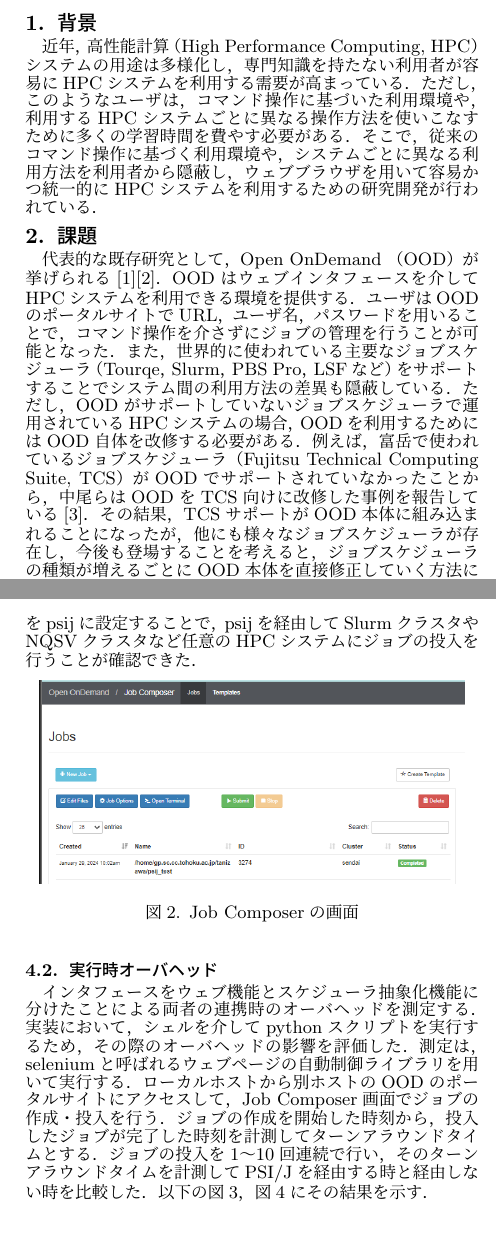
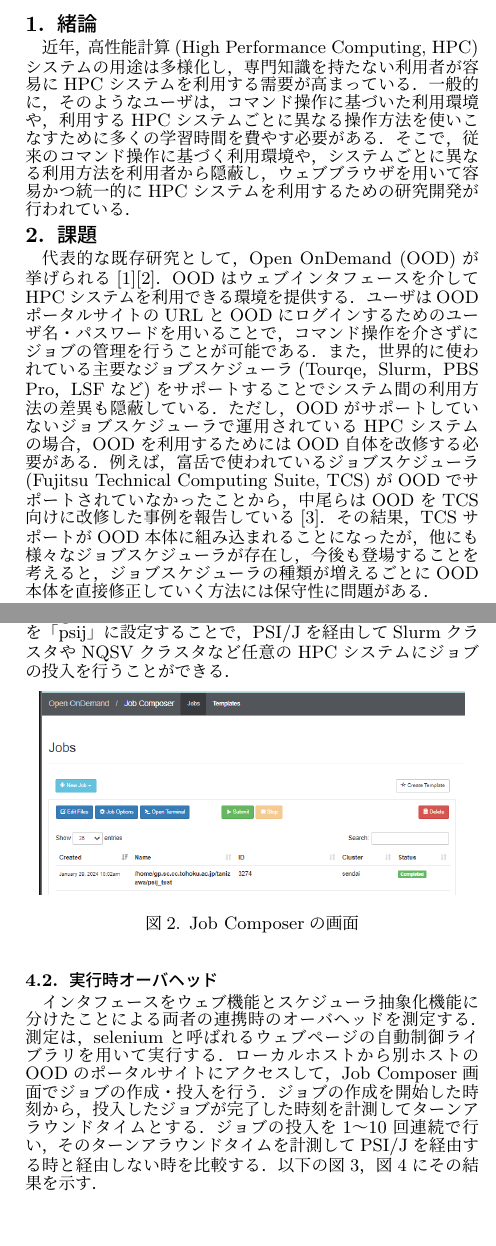
Before and after one commit to yutatanizawa/LaTeX, a LaTeX thesis (preprint/guraduation_thesis/preprint.tex): two parts of the columns of pages 1 and 2 of 2, joined at a grey line, cut at the place of the change. Compiled offline with pLaTeX and dvipdfmx.

Commit message:
滝沢先生からいただいたコメント全修正

```diff
--- a/preprint/guraduation_thesis/preprint.tex
+++ b/preprint/guraduation_thesis/preprint.tex
@@ -44,14 +44,14 @@
 
 \begin{document}
 \maketitle
-\section{背景}
-近年，高性能計算（High Performance Computing, HPC）システムの用途は多様化し，専門知識を持たない利用者が容易にHPCシステムを利用する需要が高まっている．ただし，このようなユーザは，コマンド操作に基づいた利用環境や，利用するHPCシステムごとに異なる操作方法を使いこなすために多くの学習時間を費やす必要がある．
+\section{緒論}
+近年，高性能計算(High Performance Computing, HPC)システムの用途は多様化し，専門知識を持たない利用者が容易にHPCシステムを利用する需要が高まっている．一般的に，そのようなユーザは，コマンド操作に基づいた利用環境や，利用するHPCシステムごとに異なる操作方法を使いこなすために多くの学習時間を費やす必要がある．
 そこで，従来のコマンド操作に基づく利用環境や，システムごとに異なる利用方法を利用者から隠蔽し，ウェブブラウザを用いて容易かつ統一的にHPCシステムを利用するための研究開発が行われている．\par
 
 \section{課題}
-代表的な既存研究として，Open OnDemand （OOD）が挙げられる\cite{citation_2}\cite{citation_3}．OODはウェブインタフェースを介してHPCシステムを利用できる環境を提供する．ユーザはOODのポータルサイトでURL，ユーザ名，パスワードを用いることで，コマンド操作を介さずにジョブの管理を行うことが可能となった．また，世界的に使われている主要なジョブスケジューラ（Tourqe，Slurm，PBS Pro，LSFなど）をサポートすることでシステム間の利用方法の差異も隠蔽している．
+代表的な既存研究として，Open OnDemand (OOD)が挙げられる\cite{citation_2}\cite{citation_3}．OODはウェブインタフェースを介してHPCシステムを利用できる環境を提供する．ユーザはOODポータルサイトのURLとOODにログインするためのユーザ名・パスワードを用いることで，コマンド操作を介さずにジョブの管理を行うことが可能である．また，世界的に使われている主要なジョブスケジューラ(Tourqe，Slurm，PBS Pro，LSFなど)をサポートすることでシステム間の利用方法の差異も隠蔽している．
 ただし，OODがサポートしていないジョブスケジューラで運用されているHPCシステムの場合，OODを利用するためにはOOD自体を改修する必要がある．
-例えば，富岳で使われているジョブスケジューラ（Fujitsu Technical Computing Suite, TCS）がOODでサポートされていなかったことから，中尾らはOODをTCS向けに改修した事例を報告している\cite{citation_1}．
+例えば，富岳で使われているジョブスケジューラ(Fujitsu Technical Computing Suite, TCS)がOODでサポートされていなかったことから，中尾らはOODをTCS向けに改修した事例を報告している\cite{citation_1}．
 その結果，TCSサポートがOOD本体に組み込まれることになったが，他にも様々なジョブスケジューラが存在し，今後も登場することを考えると，ジョブスケジューラの種類が増えるごとにOOD本体を直接修正していく方法には保守性に問題がある．\par
 
 \section{目的}
@@ -75 +71,0 @@
-図\ref{fig4}はOOD上でジョブを作成して投入・削除を行う「Job Composer」の画面である．ジョブを作成する際にクラスタをpsijに設定することで，psijを経由してSlurmクラスタやNQSVクラスタなど任意のHPCシステムにジョブの投入を行うことが確認できた．\par
@@ -76,3 +75,4 @@
+図\ref{fig4}はOOD上でジョブを作成して投入・削除を行う「Job Composer」の画面である．ジョブを作成する際にクラスタを「psij」に設定することで，PSI/Jを経由してSlurmクラスタやNQSVクラスタなど任意のHPCシステムにジョブの投入を行うことができる．\par
 
 \begin{figure}[h]
   \centering
@@ -82,7 +82,7 @@
 \end{figure}
 
 \subsection{実行時オーバヘッド}
-インタフェースをウェブ機能とスケジューラ抽象化機能に分けたことによる両者の連携時のオーバヘッドを測定する．実装において，シェルを介してpythonスクリプトを実行するため，その際のオーバヘッドの影響を評価した．測定は，seleniumと呼ばれるウェブページの自動制御ライブラリを用いて実行する．ローカルホストから別ホストのOODのポータルサイトにアクセスして，Job Composer画面でジョブの作成・投入を行う．ジョブの作成を開始した時刻から，投入したジョブが完了した時刻を計測してターンアラウンドタイムとする．ジョブの投入を1～10回連続で行い，そのターンアラウンドタイムを計測してPSI/Jを経由する時と経由しない時を比較した．以下の図\ref{fig2}，図\ref{fig3}にその結果を示す．\par
+インタフェースをウェブ機能とスケジューラ抽象化機能に分けたことによる両者の連携時のオーバヘッドを測定する．測定は，seleniumと呼ばれるウェブページの自動制御ライブラリを用いて実行する．ローカルホストから別ホストのOODのポータルサイトにアクセスして，Job Composer画面でジョブの作成・投入を行う．ジョブの作成を開始した時刻から，投入したジョブが完了した時刻を計測してターンアラウンドタイムとする．ジョブの投入を1～10回連続で行い，そのターンアラウンドタイムを計測してPSI/Jを経由する時と経由しない時を比較する．以下の図\ref{fig2}，図\ref{fig3}にその結果を示す．\par
 
 \begin{figure}[h]
   \centering
```
Also changed, not shown: preprint/guraduation_thesis/preprint.pdf, preprint/guraduation_thesis/preprint.tex (16 more changed lines), 3 other files.
